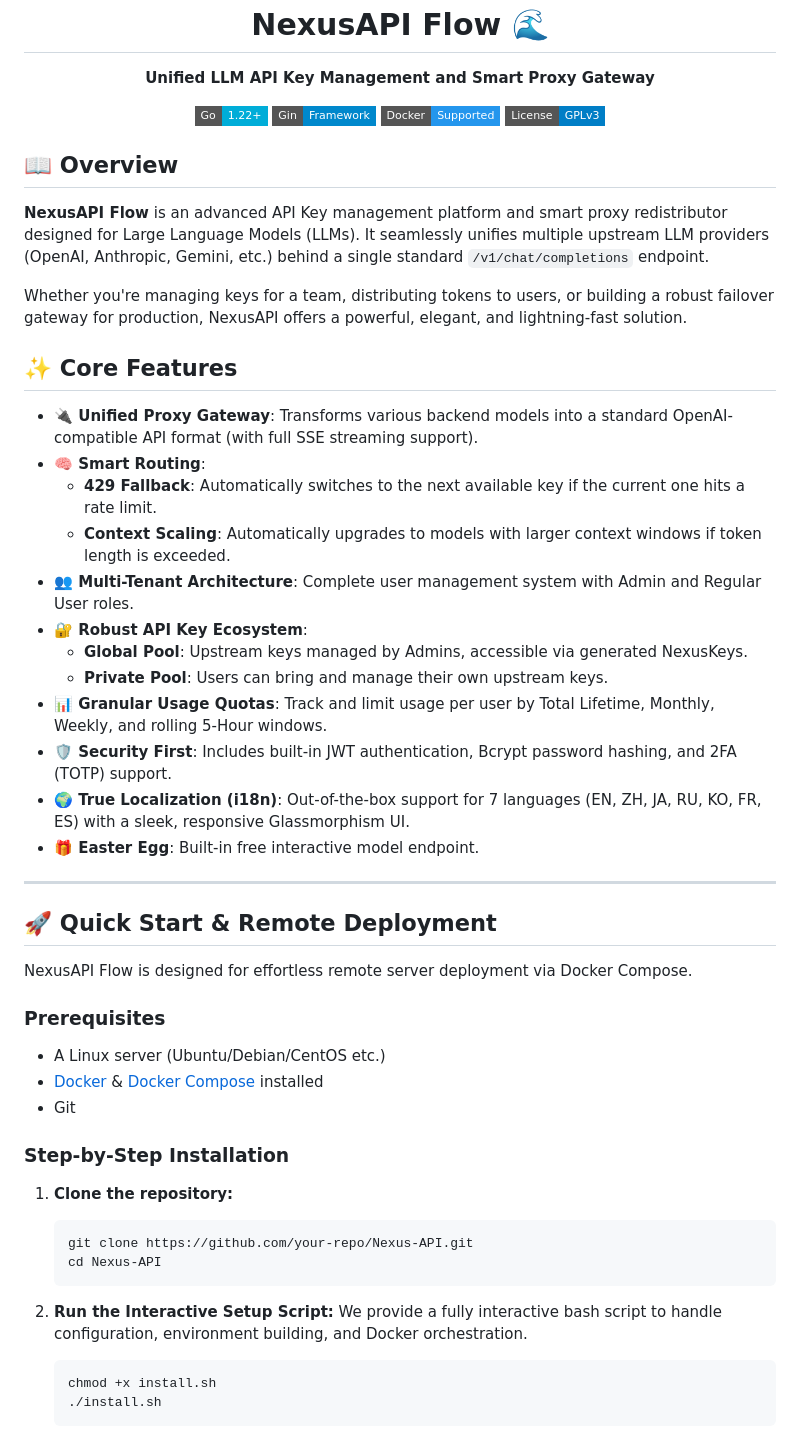
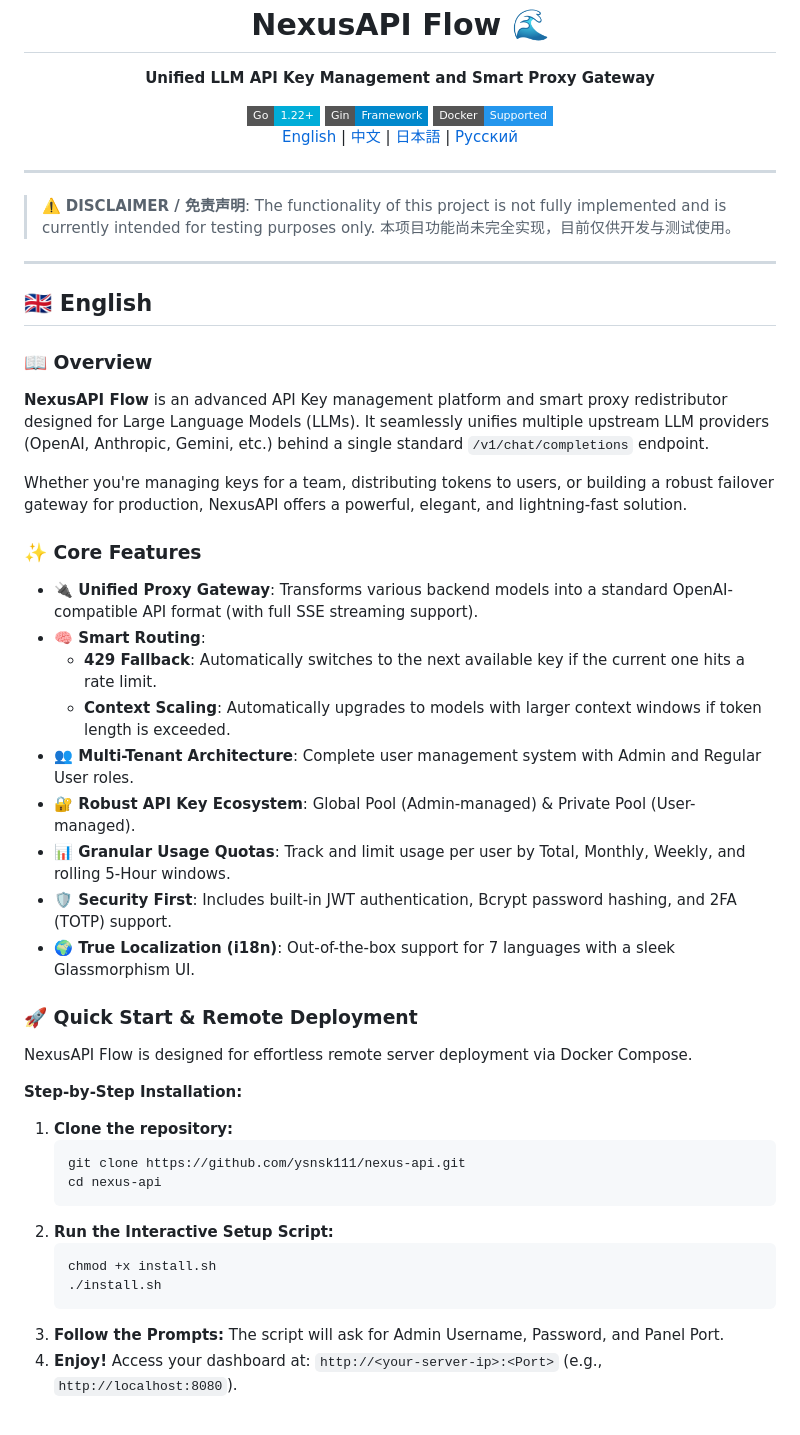
Before and after one commit to ysnsk111/nexus-api, a Markdown page: README.md, the part around one of its changes. GitHub-like rendering; badges without logos.

Commit message:
Update README with multi-lingual support and test disclaimer

````diff
--- a/README.md
+++ b/README.md
@@ -4,53 +4,51 @@
   <img alt="Go" src="https://img.shields.io/badge/Go-1.22+-00ADD8?style=flat-square&logo=go">
   <img alt="Gin" src="https://img.shields.io/badge/Gin-Framework-0088cc?style=flat-square">
   <img alt="Docker" src="https://img.shields.io/badge/Docker-Supported-2496ED?style=flat-square&logo=docker">
-  <img alt="License" src="https://img.shields.io/badge/License-GPLv3-blue.svg?style=flat-square">
+
+  <p>
+    <a href="#english">English</a> |
+    <a href="#中文">中文</a> |
+    <a href="#日本語">日本語</a> |
+    <a href="#русский">Русский</a>
+  </p>
 </div>
 
-## 📖 Overview
+---
+> ⚠️ **DISCLAIMER / 免责声明**: The functionality of this project is not fully implemented and is currently intended for testing purposes only. 本项目功能尚未完全实现，目前仅供开发与测试使用。
+---
 
+<h2 id="english">🇬🇧 English</h2>
+
+### 📖 Overview
 **NexusAPI Flow** is an advanced API Key management platform and smart proxy redistributor designed for Large Language Models (LLMs). It seamlessly unifies multiple upstream LLM providers (OpenAI, Anthropic, Gemini, etc.) behind a single standard `/v1/chat/completions` endpoint.
 
 Whether you're managing keys for a team, distributing tokens to users, or building a robust failover gateway for production, NexusAPI offers a powerful, elegant, and lightning-fast solution.
 
-## ✨ Core Features
-
+### ✨ Core Features
 * **🔌 Unified Proxy Gateway**: Transforms various backend models into a standard OpenAI-compatible API format (with full SSE streaming support).
 * **🧠 Smart Routing**:
   * **429 Fallback**: Automatically switches to the next available key if the current one hits a rate limit.
   * **Context Scaling**: Automatically upgrades to models with larger context windows if token length is exceeded.
 * **👥 Multi-Tenant Architecture**: Complete user management system with Admin and Regular User roles.
-* **🔐 Robust API Key Ecosystem**:
-  * **Global Pool**: Upstream keys managed by Admins, accessible via generated NexusKeys.
-  * **Private Pool**: Users can bring and manage their own upstream keys.
-* **📊 Granular Usage Quotas**: Track and limit usage per user by Total Lifetime, Monthly, Weekly, and rolling 5-Hour windows.
+* **🔐 Robust API Key Ecosystem**: Global Pool (Admin-managed) & Private Pool (User-managed).
+* **📊 Granular Usage Quotas**: Track and limit usage per user by Total, Monthly, Weekly, and rolling 5-Hour windows.
 * **🛡️ Security First**: Includes built-in JWT authentication, Bcrypt password hashing, and 2FA (TOTP) support.
-* **🌍 True Localization (i18n)**: Out-of-the-box support for 7 languages (EN, ZH, JA, RU, KO, FR, ES) with a sleek, responsive Glassmorphism UI.
-* **🎁 Easter Egg**: Built-in free interactive model endpoint.
+* **🌍 True Localization (i18n)**: Out-of-the-box support for 7 languages with a sleek Glassmorphism UI.
 
----
-
-## 🚀 Quick Start & Remote Deployment
-
+### 🚀 Quick Start & Remote Deployment
 NexusAPI Flow is designed for effortless remote server deployment via Docker Compose.
 
-### Prerequisites
-* A Linux server (Ubuntu/Debian/CentOS etc.)
-* [Docker](https://docs.docker.com/get-docker/) & [Docker Compose](https://docs.docker.com/compose/install/) installed
-* Git
-
-### Step-by-Step Installation
-
+**Step-by-Step Installation:**
 1. **Clone the repository:**
    ```bash
-   git clone https://github.com/your-repo/Nexus-API.git
-   cd Nexus-API
+   git clone https://github.com/ysnsk111/nexus-api.git
+   cd nexus-api
    ```
-
 2. **Run the Interactive Setup Script:**
-   We provide a fully interactive bash script to handle configuration, environment building, and Docker orchestration.
    ```bash
    chmod +x install.sh
    ./install.sh
    ```
+3. **Follow the Prompts:** The script will ask for Admin Username, Password, and Panel Port.
+4. **Enjoy!** Access your dashboard at: `http://<your-server-ip>:<Port>` (e.g., `http://localhost:8080`).
 
````
Also changed, not shown: other parts of README.md (+116 -39 lines).
